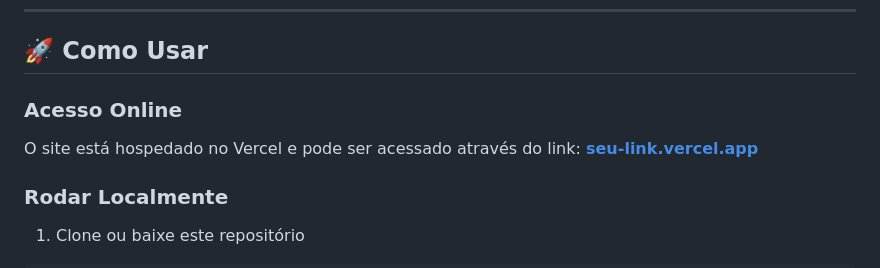
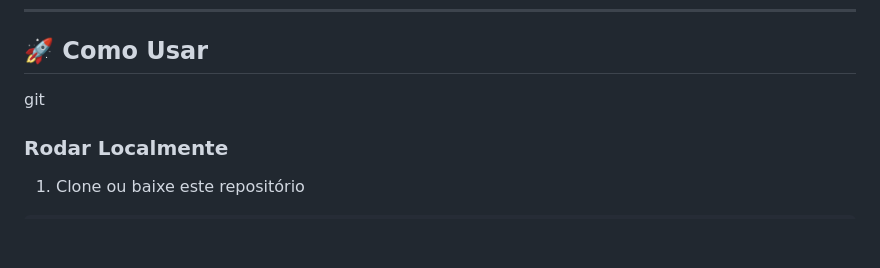
Before and after one commit to Juhreisf/MidiaKit-Dani-Amancio, a Markdown page: readme.md, the part around the change. GitHub-like rendering; blank space fills up the shorter version.

```diff
--- a/readme.md
+++ b/readme.md
@@ -82,10 +82,7 @@ media-kit-dani-amancio/
 
 ## 🚀 Como Usar
 
-### Acesso Online
-
-O site está hospedado no Vercel e pode ser acessado através do link:
-**[seu-link.vercel.app](https://midia-kit-dani-amancio.vercel.app/)**
+git
 
 ### Rodar Localmente
 
```
